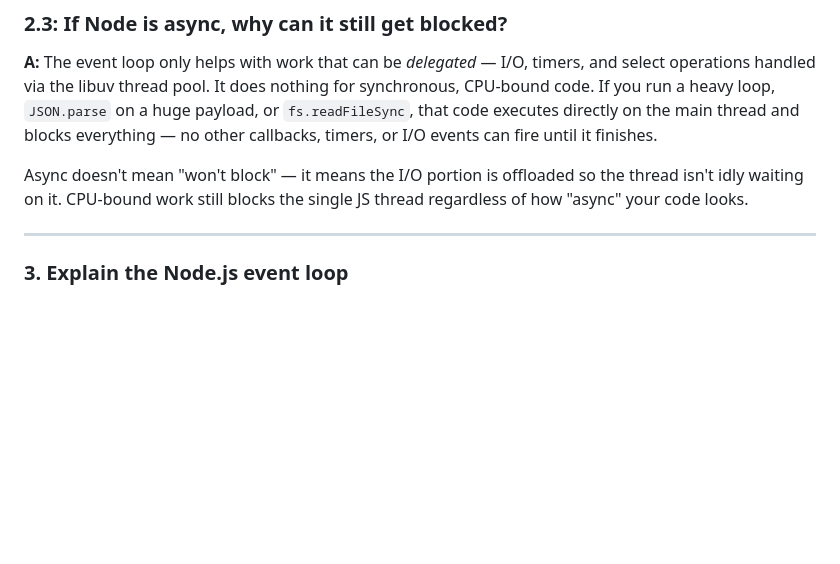
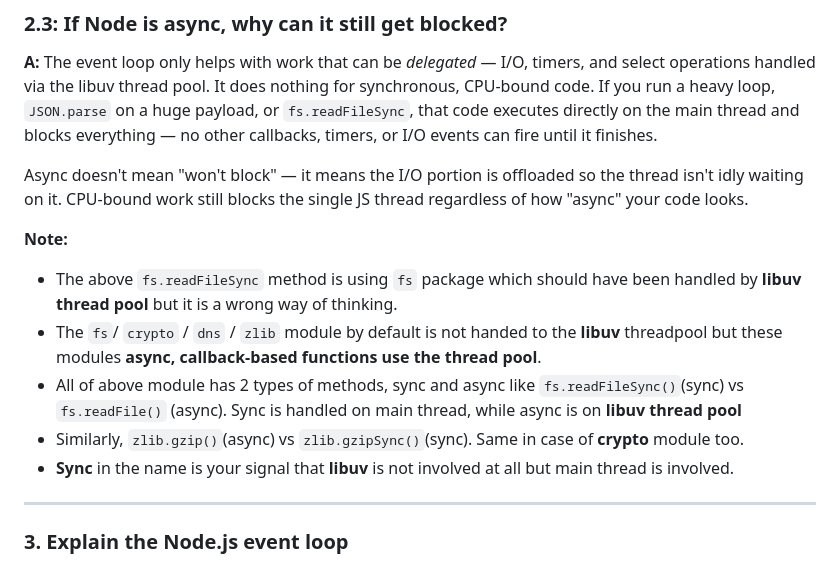
Before and after one commit to arjun2010-ece/Krishiyogi, a Markdown page: basic-interview-q-v1.md, the part around the change. Rendered like a GitHub page; blank space fills up the shorter version.

Commit message:
Enhance explanation of Node.js async behavior
Clarified the role of the libuv thread pool in handling asynchronous operations and the distinction between synchronous and asynchronous methods in Node.js modules.

```diff
--- a/basic-interview-q-v1.md
+++ b/basic-interview-q-v1.md
@@ -56,6 +56,12 @@ Same underlying concept (pull callbacks off queues once the call stack is empty)
 
 Async doesn't mean "won't block" — it means the I/O portion is offloaded so the thread isn't idly waiting on it. CPU-bound work still blocks the single JS thread regardless of how "async" your code looks.
 
+**Note:**
+- The above `fs.readFileSync` method is using `fs` package which should have been handled by **libuv thread pool** but it is a wrong way of thinking.
+- The `fs`/ `crypto` / `dns` / `zlib` module by default is not handed to the **libuv** threadpool but these modules **async, callback-based functions use the thread pool**.
+- All of above module has 2 types of methods, sync and async like `fs.readFileSync()`(sync) vs `fs.readFile()` (async). Sync is handled on main thread, while async is on **libuv thread pool**
+- Similarly, `zlib.gzip()`(async) vs `zlib.gzipSync()`(sync). Same in case of **crypto** module too.
+- **Sync** in the name is your signal that **libuv** is not involved at all but main thread is involved.
 ---
 
 ### 3. Explain the Node.js event loop
```
